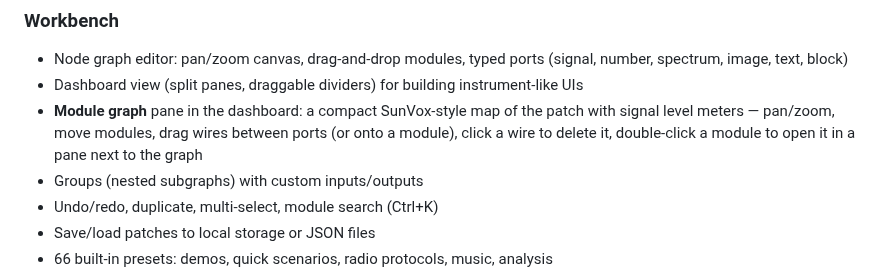
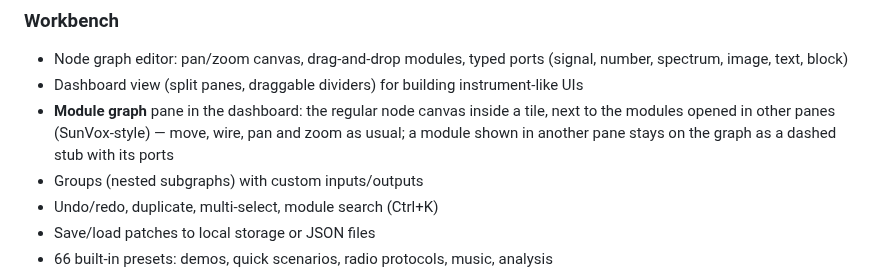
Before and after one commit to fagci/dsp, a Markdown page: README.md, the part around the change. GitHub-like rendering.

Commit message:
README: describe Module graph pane
Co-Authored-By: Claude Opus 5.5 <noreply@anthropic.com>
Claude-Session: https://claude.ai/code/session_01XZe9mL2unxDrWFeVjVR6cP

```diff
--- a/README.md
+++ b/README.md
@@ -13,7 +13,7 @@ A browser-based modular DSP lab: build signal chains by wiring nodes on a canvas
 ### Workbench
 - Node graph editor: pan/zoom canvas, drag-and-drop modules, typed ports (signal, number, spectrum, image, text, block)
 - Dashboard view (split panes, draggable dividers) for building instrument-like UIs
-- **Module graph** pane in the dashboard: a compact SunVox-style map of the patch with signal level meters — pan/zoom, move modules, drag wires between ports (or onto a module), click a wire to delete it, double-click a module to open it in a pane next to the graph
+- **Module graph** pane in the dashboard: the regular node canvas inside a tile, next to the modules opened in other panes (SunVox-style) — move, wire, pan and zoom as usual; a module shown in another pane stays on the graph as a dashed stub with its ports
 - Groups (nested subgraphs) with custom inputs/outputs
 - Undo/redo, duplicate, multi-select, module search (Ctrl+K)
 - Save/load patches to local storage or JSON files
```
